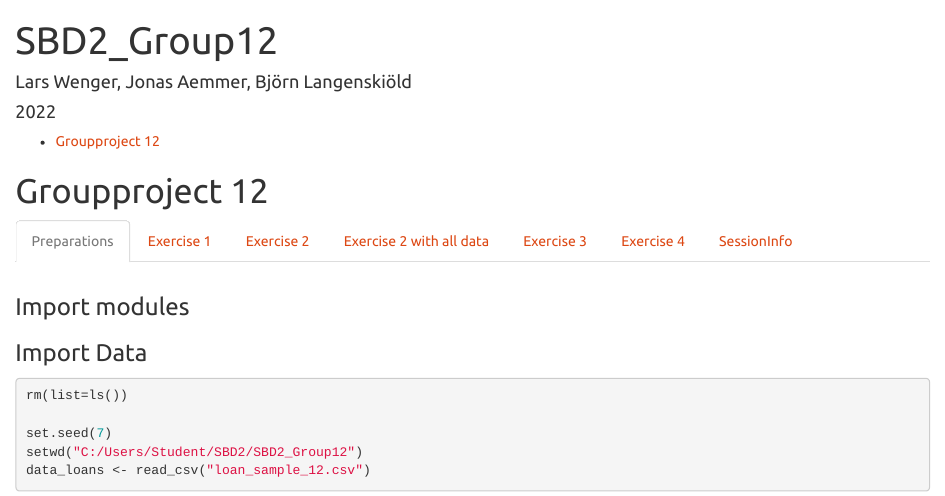
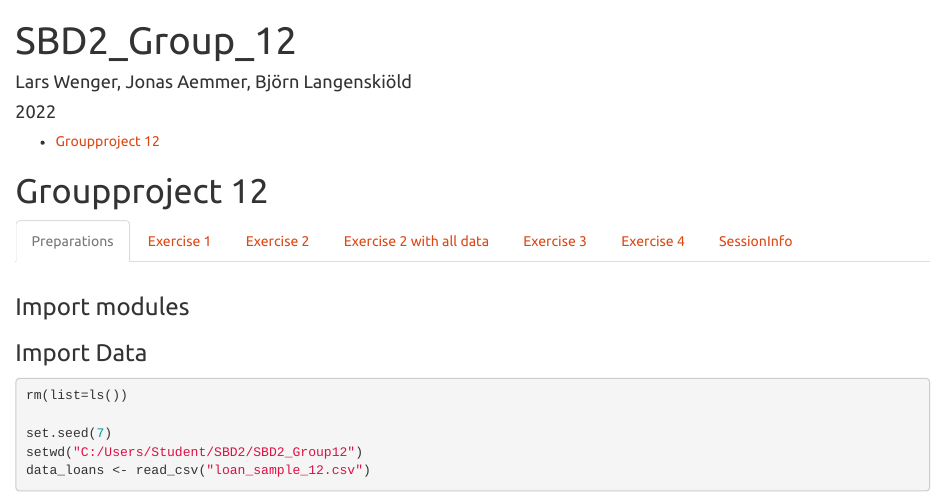
Before and after one commit to Larsibaer/SBD2_Group12, an R Markdown document (SBD2_Group12.Rmd): the page in a window 1100 px wide, from its top. Rendered offline with R 4.5, knitr and Pandoc, with nearby package versions; some code elsewhere in the file could not run offline.

Commit message:
Update SBD2_Group12.Rmd
Update Group Name from SBD2_Group12 to SBD2_Group_12

```diff
--- a/SBD2_Group12.Rmd
+++ b/SBD2_Group12.Rmd
@@ -1,5 +1,5 @@
 ---
-title: "SBD2_Group12"
+title: "SBD2_Group_12"
 author: "Lars Wenger, Jonas Aemmer, Björn Langenskiöld"
 date: '2022'
 output:
```
